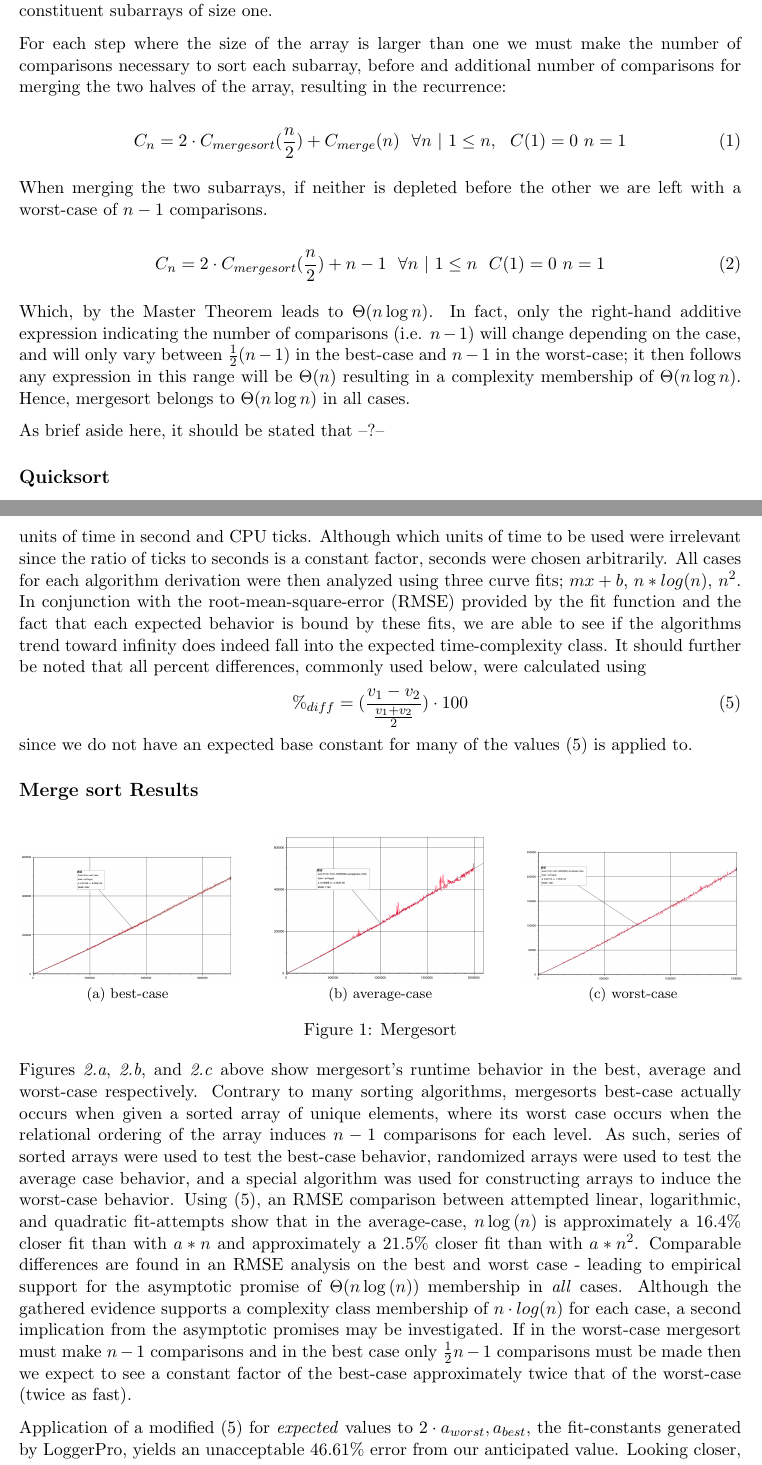
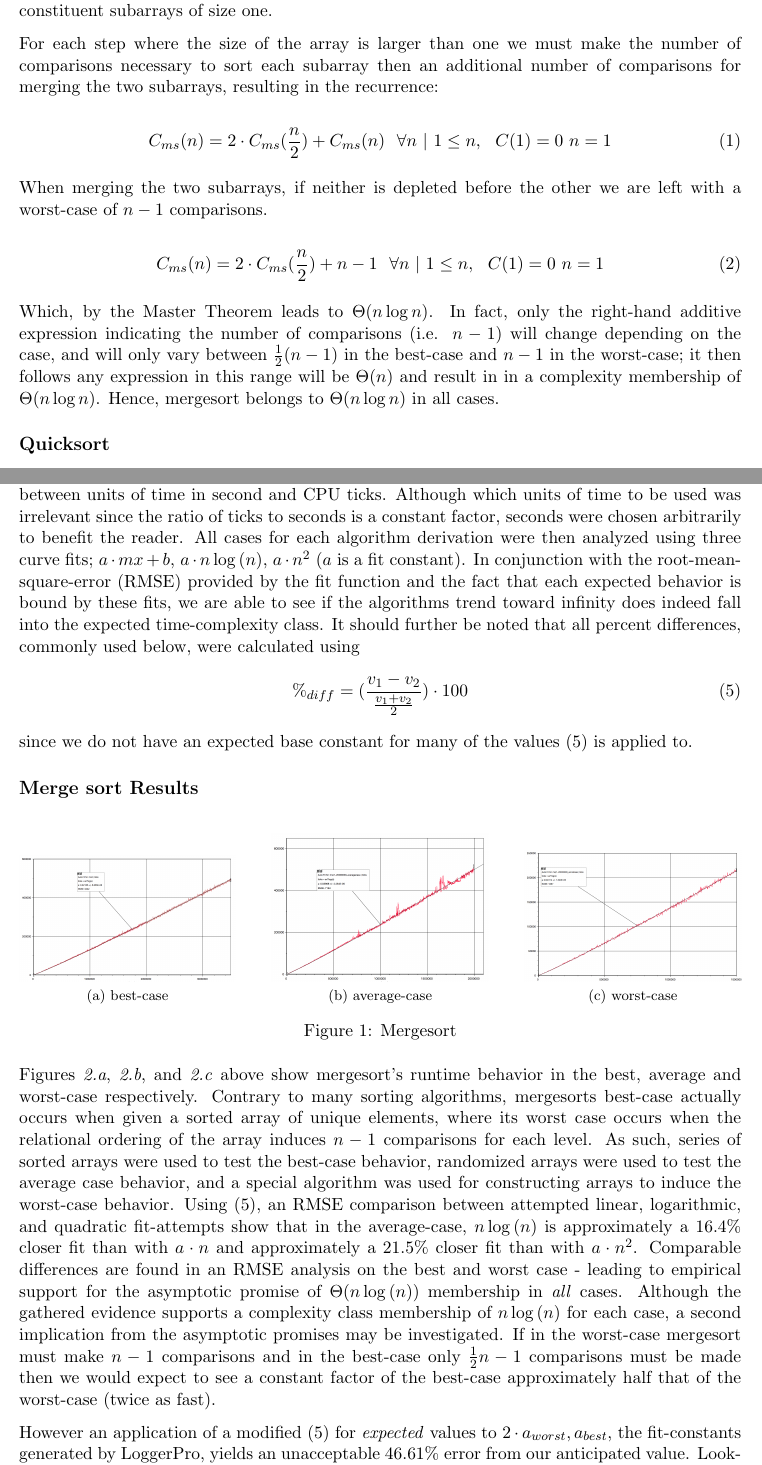
Before and after one commit to andy-keene/algorithms, a LaTeX document (writeup/algorithm-project-template.tex): two parts of pages 2 and 5 of 7, joined at a grey line, cut so that both start at the same text. Compiled offline with pdfLaTeX.

Commit message:
update writeup

```diff
--- a/writeup/algorithm-project-template.tex
+++ b/writeup/algorithm-project-template.tex
@@ -58,21 +58,20 @@ At this point it should be evident that mergesort is not without its sacrifices
 \subsection*{Asymptotic promises}
 A brief overview of mergesorts asymptotic efficiency may be acquired through establishing a recurrence relation for its primary operation, comparison. For ease of demonstration we may assume that the size array given is a power of two so that it may be evenly divided in half to constituent subarrays of size one.
 
-For each step where the size of the array is larger than one we must make the number of comparisons necessary to sort each subarray, before and additional number of comparisons for merging the two halves of the array, resulting in the recurrence:
+For each step where the size of the array is larger than one we must make the number of comparisons necessary to sort each subarray then an additional number of comparisons for merging the two subarrays, resulting in the recurrence:
 
 \begin{equation}
-C_n=2 \cdot C_{mergesort}(\frac{n}{2})+C_{merge}(n) \ \ \forall n~ | \ 1 \leq n, \ \ C(1) = 0 \ n=1
+C_{ms}(n)=2 \cdot C_{ms}(\frac{n}{2})+C_{ms}(n) \ \ \forall n~ | \ 1 \leq n, \ \ C(1) = 0 \ n=1
 \end{equation}
 
 When merging the two subarrays, if neither is depleted before the other we are left with a worst-case of $n-1$ comparisons.
 
 \begin{equation}
-C_n=2 \cdot C_{mergesort}(\frac{n}{2})+n-1 \ \ \forall n~ | \ 1 \leq n \ \ C(1) = 0 \ n=1
+C_{ms}(n)=2 \cdot C_{ms}(\frac{n}{2})+n-1 \ \ \forall n~ | \ 1 \leq n, \ \ C(1) = 0 \ n=1
 \end{equation}
 
-Which, by the Master Theorem leads to $\Theta(n\log{}n)$. In fact, only the right-hand additive expression indicating the number of comparisons (i.e. $n-1$) will change depending on the case, and will only vary between $\frac{1}{2}(n-1)$ in the best-case and $n-1$ in the worst-case; it then follows any expression in this range will be $\Theta(n)$ resulting in a complexity membership of $\Theta(n\log{}n)$. Hence, mergesort belongs to $\Theta(n\log{}n)$ in all cases.
+Which, by the Master Theorem leads to $\Theta(n\log{}n)$. In fact, only the right-hand additive expression indicating the number of comparisons (i.e. $n-1$) will change depending on the case, and will only vary between $\frac{1}{2}(n-1)$ in the best-case and $n-1$ in the worst-case; it then follows any expression in this range will be $\Theta(n)$ and result in in a complexity membership of $\Theta(n\log{}n)$. Hence, mergesort belongs to $\Theta(n\log{}n)$ in all cases.
 
-As brief aside here, it should be stated that --?--
 
 \subsection*{Quicksort}			%Quick sort
 The second of the preeminent sorting algorithms selection is quicksort. Quicksort is similar to mergesort in respect to its divide and conquer approach; reducing the problem by some factor before solving the two smaller instances. Unlike mergesort however, quicksort divides the given array according to its elements \emph{values} rather than their positions within the array.
@@ -145,7 +145,7 @@ Mergesort, quicksort using Hoare and quicksort using Lomuto, were run all sequen
 
 \section*{Empirical Analysis}
-The behavior of quicksort and mergesort for the various cases was analyzed by importing the .csv data generated into LoggerPro. Data points over the range of array lengths tested were automatically plotted on a graph by the software; with and y-axis option to switch between units of time in second and CPU ticks. Although which units of time to be used were irrelevant since the ratio of ticks to seconds is a constant factor, seconds were chosen arbitrarily.
-All cases for each algorithm derivation were then analyzed using three curve fits; $mx+b$, $n*log{}(n)$, $n^2$. In conjunction with the root-mean-square-error (RMSE) provided by the fit function and the fact that each expected behavior is bound by these fits, we are able to see if the algorithms trend toward infinity does indeed fall into the expected time-complexity class. It should further be noted that all percent differences, commonly used below, were calculated using
+The behavior of quicksort and mergesort for the various cases was analyzed by importing the .csv data generated by the test into LoggerPro. Data points over the range of array lengths tested were automatically plotted on a graph by the software; with and y-axis option to switch between units of time in second and CPU ticks.  Although which units of time to be used was irrelevant since the ratio of ticks to seconds is a constant factor, seconds were chosen arbitrarily to benefit the reader.
+All cases for each algorithm derivation were then analyzed using three curve fits; $a \cdot mx+b$, $a \cdot n \log{}(n)$, $a \cdot n^2$ ($a$ is a fit constant). In conjunction with the root-mean-square-error (RMSE) provided by the fit function and the fact that each expected behavior is bound by these fits, we are able to see if the algorithms trend toward infinity does indeed fall into the expected time-complexity class. It should further be noted that all percent differences, commonly used below, were calculated using
 \begin{equation}
 \%_{diff}  = (\frac{v_1-v_2}{\frac{v_1+v_2}{2}})  \cdot 100
 \end{equation}
@@ -165,10 +165,10 @@ since we do not have an expected base constant for many of the values (5) is app
 \end{figure}
 
 Figures \emph{2.a}, \emph{2.b}, and \emph{2.c} above show mergesort's runtime behavior in the best, average and worst-case respectively. Contrary to many sorting algorithms, mergesorts best-case actually occurs when given a sorted array of unique elements, where its worst case occurs when the relational ordering of the array induces $n-1$ comparisons for each level. As such, series of sorted arrays were used to test the best-case behavior, randomized arrays were used to test the average case behavior, and a special algorithm was used for constructing arrays to induce the worst-case behavior.
-Using (5), an RMSE comparison between attempted linear, logarithmic, and quadratic fit-attempts show that in the average-case, $n\log{}(n)$ is approximately a 16.4\% closer fit than with $a*n$ and approximately a 21.5\% closer fit than with $a*n^2$. Comparable differences are found in an RMSE analysis on the best and worst case - leading to empirical support for the asymptotic promise of $\Theta(n\log{}(n))$ membership in \emph{all} cases.
-Although the gathered evidence supports a complexity class membership of $n \cdot log{}(n)$ for each case, a second implication from the asymptotic promises may be investigated. If in the worst-case mergesort must make $n-1$ comparisons and in the best case only $\frac{1}{2}n-1$ comparisons must be made then we expect to see a constant factor of the best-case approximately twice that of the worst-case (twice as fast).
+Using (5), an RMSE comparison between attempted linear, logarithmic, and quadratic fit-attempts show that in the average-case, $n\log{}(n)$ is approximately a 16.4\% closer fit than with $a \cdot n$ and approximately a 21.5\% closer fit than with $a \cdot n^2$. Comparable differences are found in an RMSE analysis on the best and worst case - leading to empirical support for the asymptotic promise of $\Theta(n\log{}(n))$ membership in \emph{all} cases.
+Although the gathered evidence supports a complexity class membership of $n \log{}(n)$ for each case, a second implication from the asymptotic promises may be investigated. If in the worst-case mergesort must make $n-1$ comparisons and in the best-case only $\frac{1}{2}n-1$ comparisons must be made then we would expect to see a constant factor of the best-case approximately half that of the worst-case (twice as fast).
 
-Application of a modified (5) for \emph{expected} values to $2 \cdot a_{worst}, a_{best}$, the fit-constants generated by LoggerPro, yields an unacceptable 46.61\% error from our anticipated value. Looking closer, we see that the fit-constant, $a_{best}$ differs only marginally from $a_{worst}$. This unsettling result may be due to a lack of proportionality between our basic operation (comparison) and the total run time of mergesort for that length; stack set up, swaps, etc. may be contributing to dilute the fit-constants relationship with the total number of comparisons.
+However an application of a modified (5) for \emph{expected} values to $2 \cdot a_{worst}, a_{best}$, the fit-constants generated by LoggerPro, yields an unacceptable 46.61\% error from our anticipated value. Looking closer, we see that the fit-constant, $a_{best}$ differs only marginally from $a_{worst}$. This unsettling result may be due to a lack of proportionality between our basic operation (comparison) and the total run time of mergesort for that length; stack set up, swaps, etc. may be contributing to dilute the fit-constants relationship with the total number of comparisons.
 
 \subsection*{Quicksort Results}
 \begin{figure}[h]
```
Also changed, not shown: writeup/algorithm-project-template.pdf, writeup/algorithm-project-template.tex (19 more changed lines).
